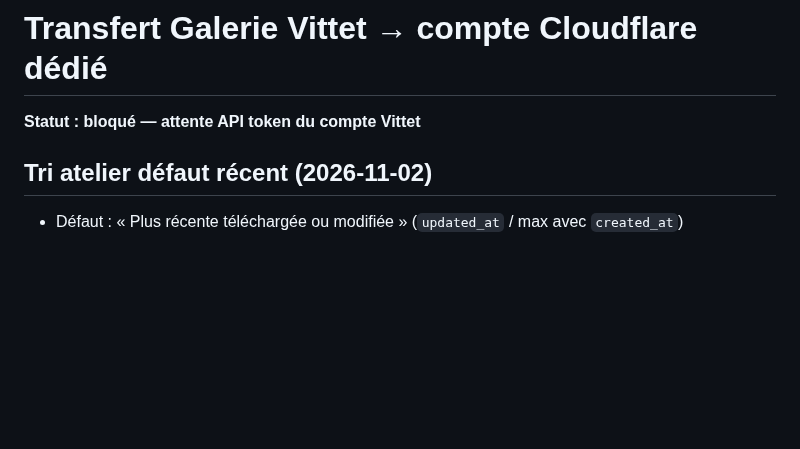
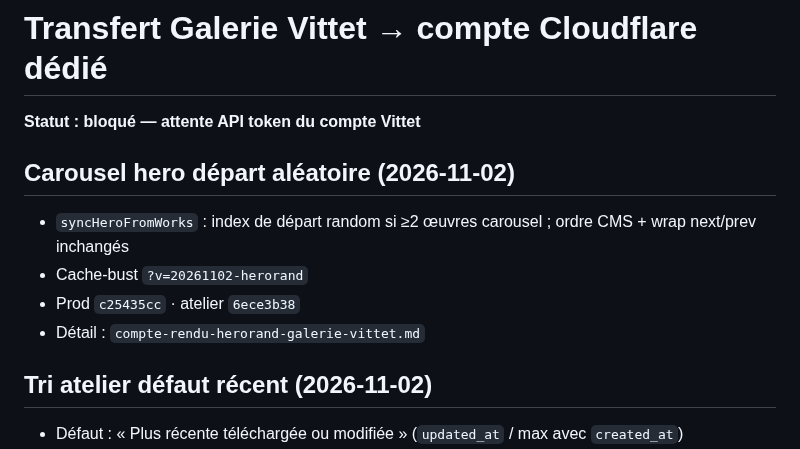
Before and after one commit to ZaraA1971/pupitre-core, a Markdown page: STATUS.md, the part around the change. GitHub-like rendering; blank space fills up the shorter version.

```diff
--- a/STATUS.md
+++ b/STATUS.md
@@ -1,6 +1,12 @@
 # Transfert Galerie Vittet → compte Cloudflare dédié
 
 **Statut : bloqué — attente API token du compte Vittet**
+
+## Carousel hero départ aléatoire (2026-11-02)
+- `syncHeroFromWorks` : index de départ random si ≥2 œuvres carousel ; ordre CMS + wrap next/prev inchangés
+- Cache-bust `?v=20261102-herorand`
+- Prod `c25435cc` · atelier `6ece3b38`
+- Détail : `compte-rendu-herorand-galerie-vittet.md`
 
 ## Tri atelier défaut récent (2026-11-02)
 - Défaut : « Plus récente téléchargée ou modifiée » (`updated_at` / max avec `created_at`)
```
Also changed, not shown: compte-rendu-herorand-galerie-vittet.md (added, +28 -0 lines).
